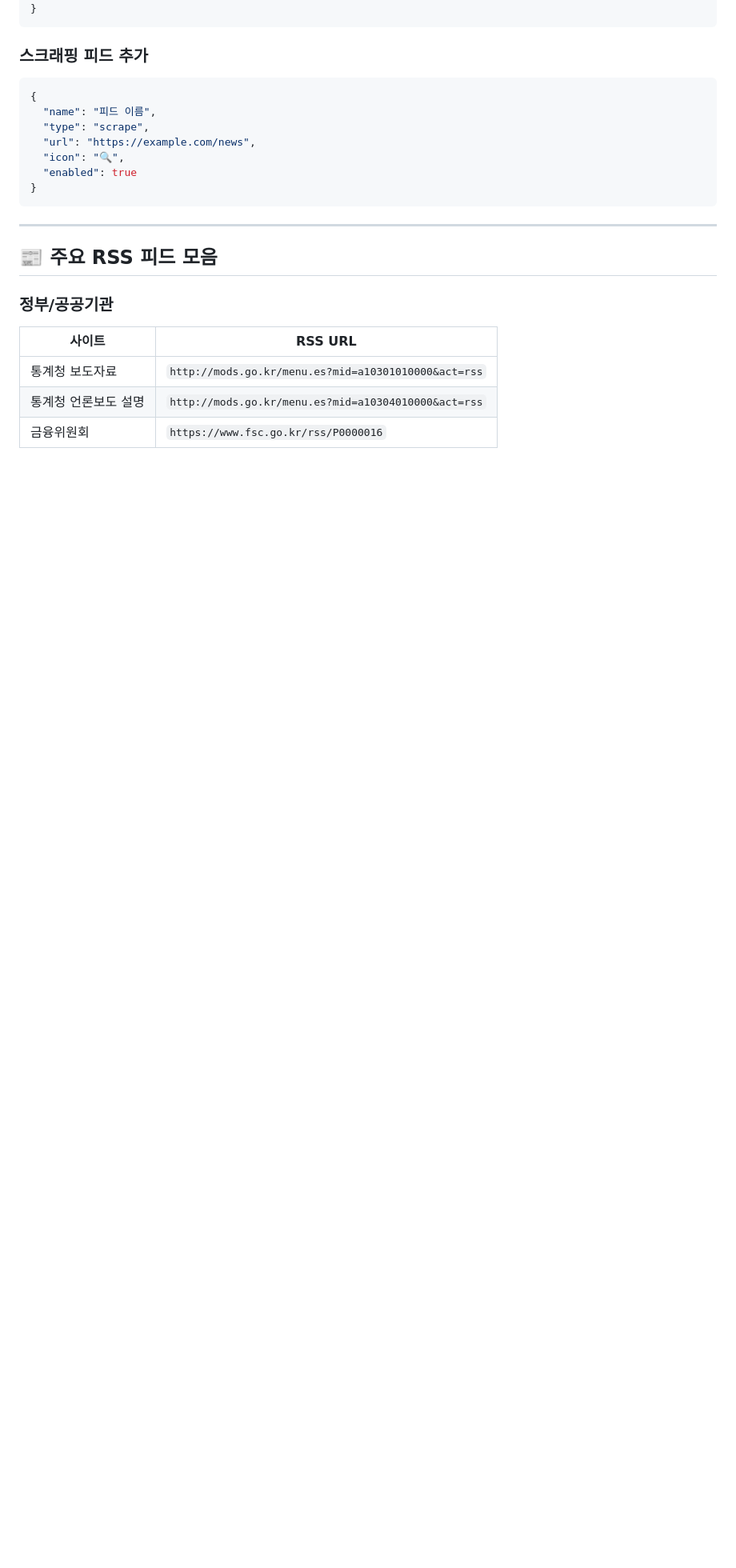
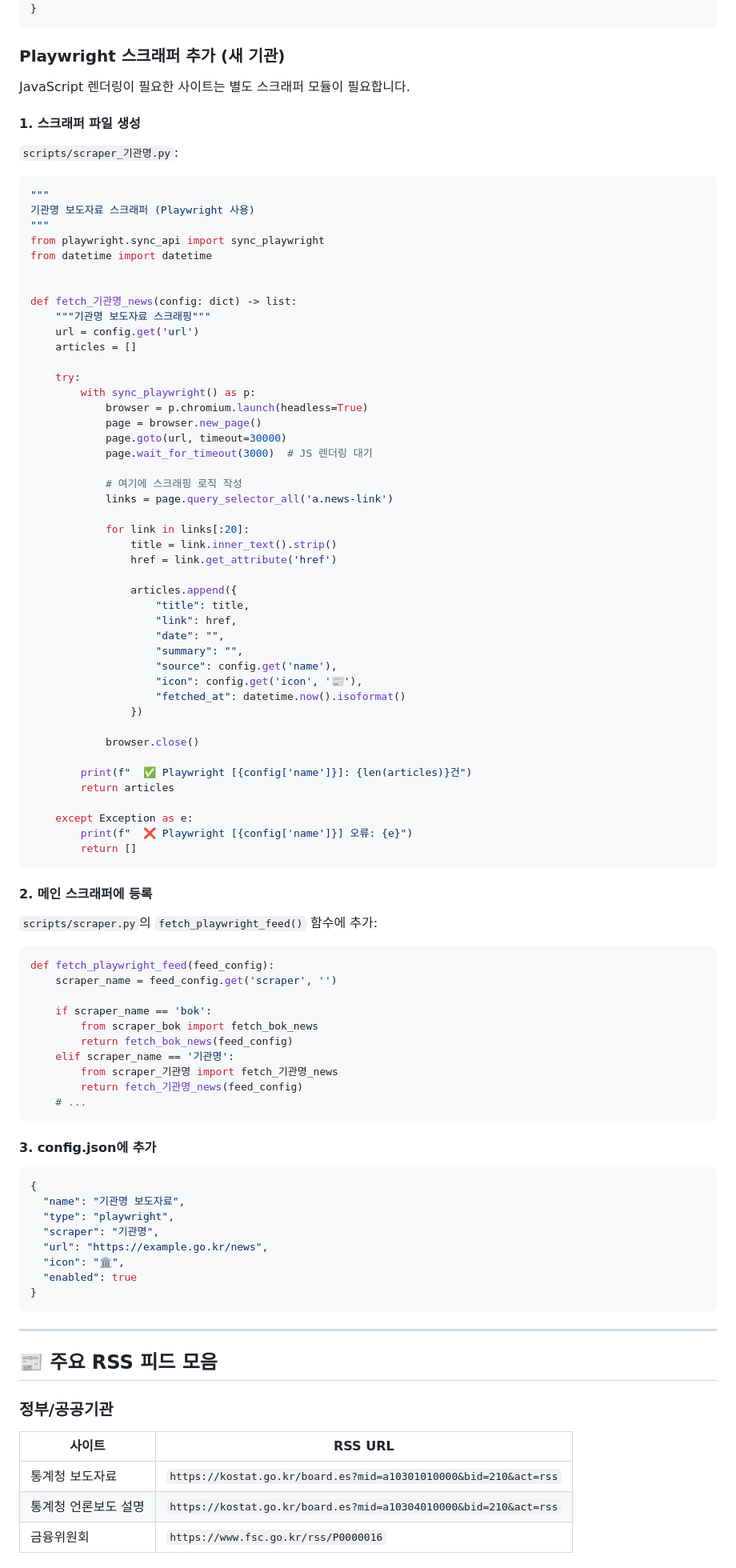
Before and after one commit to jonghhhh/rss_alert, a Markdown page: README.md, the part around one of its changes. Shown at 80% size. Rendered like a GitHub page; blank space fills up the shorter version.

Commit message:
Update README with full documentation

````diff
--- a/README.md
+++ b/README.md
@@ -146,14 +193,87 @@ https://YOUR_USERNAME.github.io/REPO_NAME/
 }
 ```
 
-### 스크래핑 피드 추가
+### Playwright 스크래퍼 추가 (새 기관)
+
+JavaScript 렌더링이 필요한 사이트는 별도 스크래퍼 모듈이 필요합니다.
+
+#### 1. 스크래퍼 파일 생성
+
+`scripts/scraper_기관명.py`:
+
+```python
+"""
+기관명 보도자료 스크래퍼 (Playwright 사용)
+"""
+from playwright.sync_api import sync_playwright
+from datetime import datetime
+
+
+def fetch_기관명_news(config: dict) -> list:
+    """기관명 보도자료 스크래핑"""
+    url = config.get('url')
+    articles = []
+
+    try:
+        with sync_playwright() as p:
+            browser = p.chromium.launch(headless=True)
+            page = browser.new_page()
+            page.goto(url, timeout=30000)
+            page.wait_for_timeout(3000)  # JS 렌더링 대기
+
+            # 여기에 스크래핑 로직 작성
+            links = page.query_selector_all('a.news-link')
+
+            for link in links[:20]:
+                title = link.inner_text().strip()
+                href = link.get_attribute('href')
+
+                articles.append({
+                    "title": title,
+                    "link": href,
+                    "date": "",
+                    "summary": "",
+                    "source": config.get('name'),
+                    "icon": config.get('icon', '📰'),
+                    "fetched_at": datetime.now().isoformat()
+                })
+
+            browser.close()
+
+        print(f"  ✅ Playwright [{config['name']}]: {len(articles)}건")
+        return articles
+
+    except Exception as e:
+        print(f"  ❌ Playwright [{config['name']}] 오류: {e}")
+        return []
+```
+
+#### 2. 메인 스크래퍼에 등록
+
+`scripts/scraper.py`의 `fetch_playwright_feed()` 함수에 추가:
+
+```python
+def fetch_playwright_feed(feed_config):
+    scraper_name = feed_config.get('scraper', '')
+
+    if scraper_name == 'bok':
+        from scraper_bok import fetch_bok_news
+        return fetch_bok_news(feed_config)
+    elif scraper_name == '기관명':
+        from scraper_기관명 import fetch_기관명_news
+        return fetch_기관명_news(feed_config)
+    # ...
+```
+
+#### 3. config.json에 추가
 
 ```json
 {
-  "name": "피드 이름",
-  "type": "scrape",
-  "url": "https://example.com/news",
-  "icon": "🔍",
+  "name": "기관명 보도자료",
+  "type": "playwright",
+  "scraper": "기관명",
+  "url": "https://example.go.kr/news",
+  "icon": "🏛️",
   "enabled": true
 }
 ```
@@ -163,9 +283,10 @@ https://YOUR_USERNAME.github.io/REPO_NAME/
 ## 📰 주요 RSS 피드 모음
 
 ### 정부/공공기관
+
 | 사이트 | RSS URL |
 |--------|---------|
-| 통계청 보도자료 | `http://mods.go.kr/menu.es?mid=a10301010000&act=rss` |
-| 통계청 언론보도 설명 | `http://mods.go.kr/menu.es?mid=a10304010000&act=rss` |
+| 통계청 보도자료 | `https://kostat.go.kr/board.es?mid=a10301010000&bid=210&act=rss` |
+| 통계청 언론보도 설명 | `https://kostat.go.kr/board.es?mid=a10304010000&bid=210&act=rss` |
 | 금융위원회 | `https://www.fsc.go.kr/rss/P0000016` |
 
````
Also changed, not shown: other parts of README.md (+177 -91 lines).
